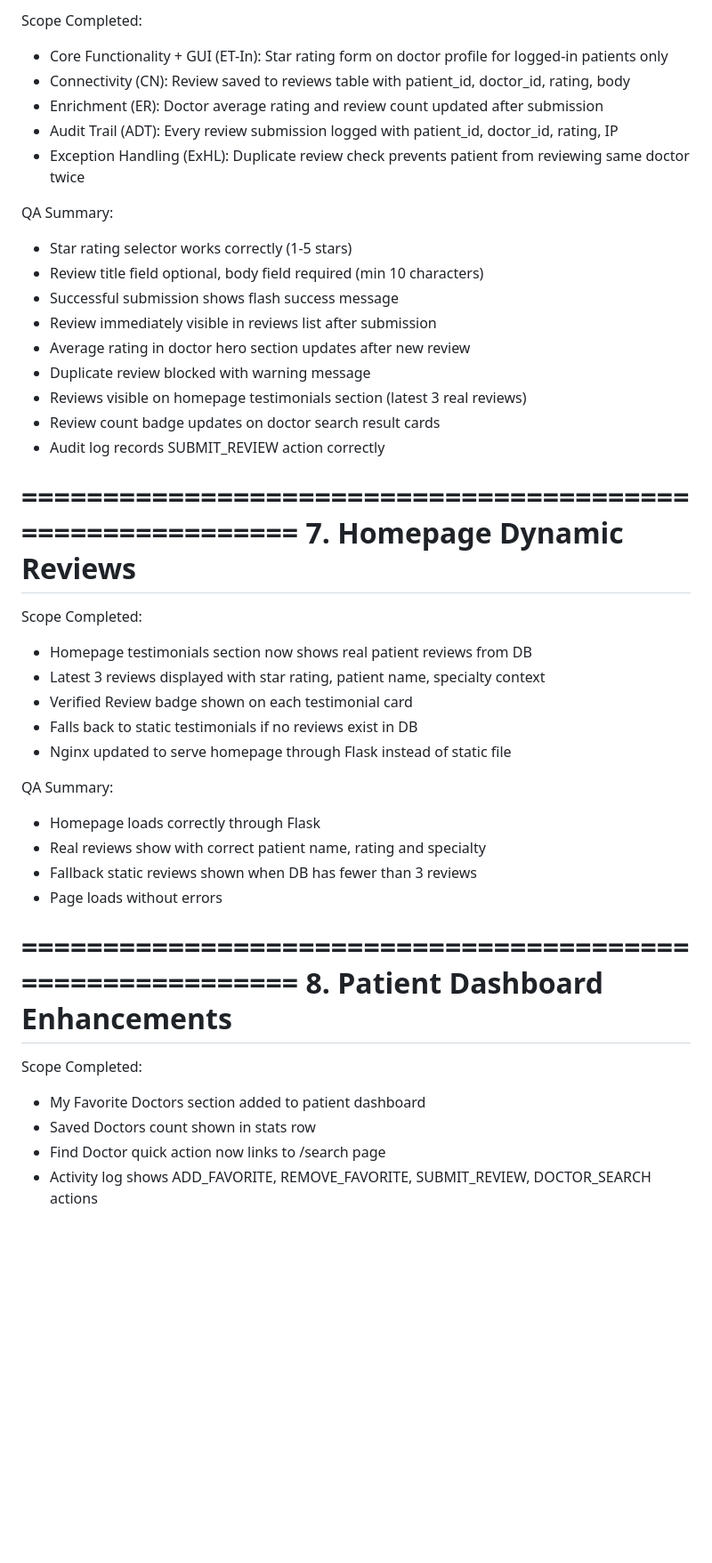
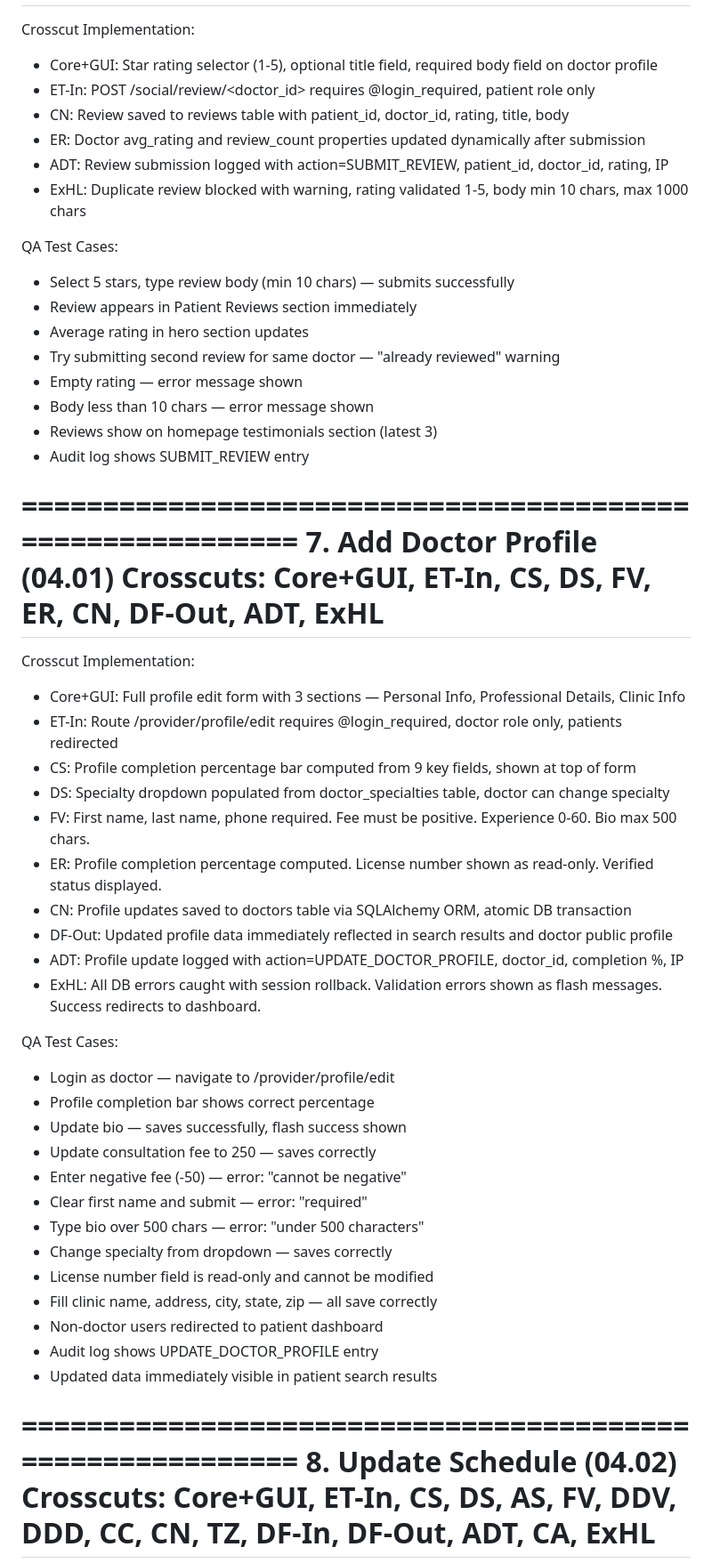
Before and after one commit to raghavathyagaraj/QuickDoc, a Markdown page: release-notes/qa.md, the part around one of its changes. Shown at 89% size. Rendered like a GitHub page; blank space fills up the shorter version.

```diff
--- a/release-notes/qa.md
+++ b/release-notes/qa.md
@@ -305,44 +122,57 @@ QA Summary:
 ==========================================================
-Scope Completed:
-- Core Functionality + GUI (ET-In): Star rating form on doctor profile for logged-in patients only
-- Connectivity (CN): Review saved to reviews table with patient_id, doctor_id, rating, body
-- Enrichment (ER): Doctor average rating and review count updated after submission
-- Audit Trail (ADT): Every review submission logged with patient_id, doctor_id, rating, IP
-- Exception Handling (ExHL): Duplicate review check prevents patient from reviewing same doctor twice
 
-QA Summary:
-- Star rating selector works correctly (1-5 stars)
-- Review title field optional, body field required (min 10 characters)
-- Successful submission shows flash success message
-- Review immediately visible in reviews list after submission
-- Average rating in doctor hero section updates after new review
-- Duplicate review blocked with warning message
-- Reviews visible on homepage testimonials section (latest 3 real reviews)
-- Review count badge updates on doctor search result cards
-- Audit log records SUBMIT_REVIEW action correctly
+Crosscut Implementation:
+- Core+GUI: Star rating selector (1-5), optional title field, required body field on doctor profile
+- ET-In: POST /social/review/<doctor_id> requires @login_required, patient role only
+- CN: Review saved to reviews table with patient_id, doctor_id, rating, title, body
+- ER: Doctor avg_rating and review_count properties updated dynamically after submission
+- ADT: Review submission logged with action=SUBMIT_REVIEW, patient_id, doctor_id, rating, IP
+- ExHL: Duplicate review blocked with warning, rating validated 1-5, body min 10 chars, max 1000 chars
+
+QA Test Cases:
+- Select 5 stars, type review body (min 10 chars) — submits successfully
+- Review appears in Patient Reviews section immediately
+- Average rating in hero section updates
+- Try submitting second review for same doctor — "already reviewed" warning
+- Empty rating — error message shown
+- Body less than 10 chars — error message shown
+- Reviews show on homepage testimonials section (latest 3)
+- Audit log shows SUBMIT_REVIEW entry
 
 ==========================================================
-7. Homepage Dynamic Reviews
+7. Add Doctor Profile (04.01)
+   Crosscuts: Core+GUI, ET-In, CS, DS, FV, ER, CN, DF-Out, ADT, ExHL
 ==========================================================
-Scope Completed:
-- Homepage testimonials section now shows real patient reviews from DB
-- Latest 3 reviews displayed with star rating, patient name, specialty context
-- Verified Review badge shown on each testimonial card
-- Falls back to static testimonials if no reviews exist in DB
-- Nginx updated to serve homepage through Flask instead of static file
 
-QA Summary:
-- Homepage loads correctly through Flask
-- Real reviews show with correct patient name, rating and specialty
-- Fallback static reviews shown when DB has fewer than 3 reviews
-- Page loads without errors
+Crosscut Implementation:
+- Core+GUI: Full profile edit form with 3 sections — Personal Info, Professional Details, Clinic Info
+- ET-In: Route /provider/profile/edit requires @login_required, doctor role only, patients redirected
+- CS: Profile completion percentage bar computed from 9 key fields, shown at top of form
+- DS: Specialty dropdown populated from doctor_specialties table, doctor can change specialty
+- FV: First name, last name, phone required. Fee must be positive. Experience 0-60. Bio max 500 chars.
+- ER: Profile completion percentage computed. License number shown as read-only. Verified status displayed.
+- CN: Profile updates saved to doctors table via SQLAlchemy ORM, atomic DB transaction
+- DF-Out: Updated profile data immediately reflected in search results and doctor public profile
+- ADT: Profile update logged with action=UPDATE_DOCTOR_PROFILE, doctor_id, completion %, IP
+- ExHL: All DB errors caught with session rollback. Validation errors shown as flash messages. Success redirects to dashboard.
+
+QA Test Cases:
+- Login as doctor — navigate to /provider/profile/edit
+- Profile completion bar shows correct percentage
+- Update bio — saves successfully, flash success shown
+- Update consultation fee to 250 — saves correctly
+- Enter negative fee (-50) — error: "cannot be negative"
+- Clear first name and submit — error: "required"
+- Type bio over 500 chars — error: "under 500 characters"
+- Change specialty from dropdown — saves correctly
+- License number field is read-only and cannot be modified
+- Fill clinic name, address, city, state, zip — all save correctly
+- Non-doctor users redirected to patient dashboard
+- Audit log shows UPDATE_DOCTOR_PROFILE entry
+- Updated data immediately visible in patient search results
 
 ==========================================================
-8. Patient Dashboard Enhancements
+8. Update Schedule (04.02)
+   Crosscuts: Core+GUI, ET-In, CS, DS, AS, FV, DDV, DDD, CC, CN, TZ, DF-In, DF-Out, ADT, CA, ExHL
 ==========================================================
-Scope Completed:
-- My Favorite Doctors section added to patient dashboard
-- Saved Doctors count shown in stats row
-- Find Doctor quick action now links to /search page
-- Activity log shows ADD_FAVORITE, REMOVE_FAVORITE, SUBMIT_REVIEW, DOCTOR_SEARCH actions
 
```
Also changed, not shown: other parts of release-notes/qa.md (+162 -280 lines).
